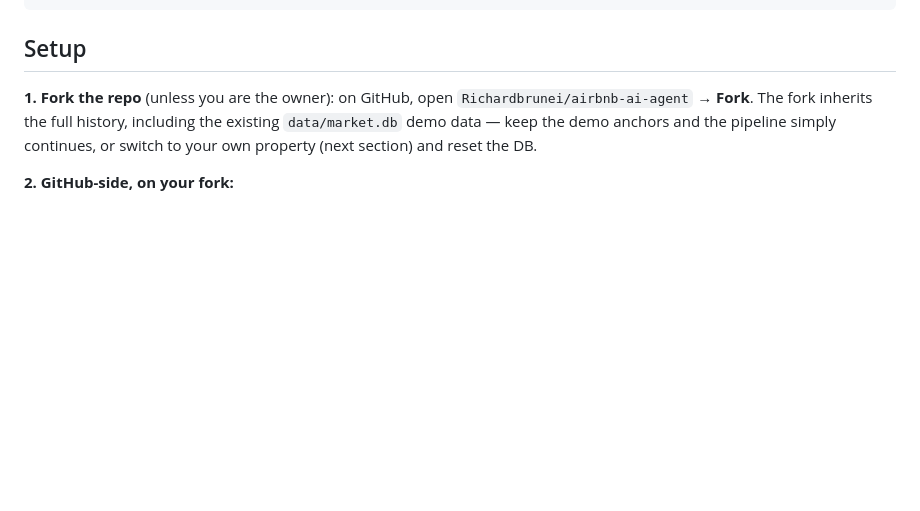
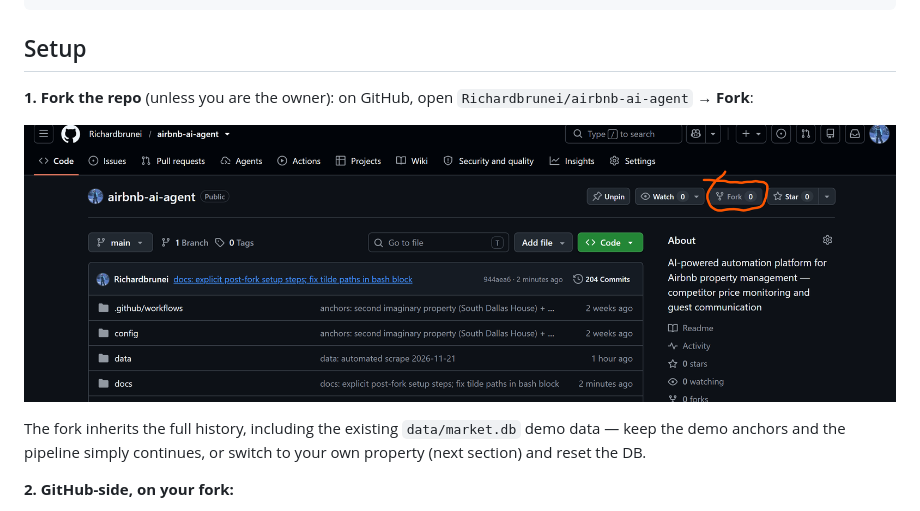
Before and after one commit to Richardbrunei/airbnb-ai-agent, a Markdown page: README.md, the part around the change. Drawn GitHub-style; pictures changed too: docs/img/fork-button.png (added); blank space fills up the shorter version.

Commit message:
docs: fork-button screenshot in setup docs

```diff
--- a/README.md
+++ b/README.md
@@ -53,7 +53,11 @@ airbnb-ai-agent/
 
 ## Setup
 
-**1. Fork the repo** (unless you are the owner): on GitHub, open `Richardbrunei/airbnb-ai-agent` → **Fork**. The fork inherits the full history, including the existing `data/market.db` demo data — keep the demo anchors and the pipeline simply continues, or switch to your own property (next section) and reset the DB.
+**1. Fork the repo** (unless you are the owner): on GitHub, open `Richardbrunei/airbnb-ai-agent` → **Fork**:
+
+![Fork button location](docs/img/fork-button.png)
+
+The fork inherits the full history, including the existing `data/market.db` demo data — keep the demo anchors and the pipeline simply continues, or switch to your own property (next section) and reset the DB.
 
 **2. GitHub-side, on your fork:**
 - **Actions tab → enable workflows** — scheduled runs stay disabled on forks until you click this.
```
Also changed, not shown: docs/agent-setup-prompt.md (+2 -1 lines).
